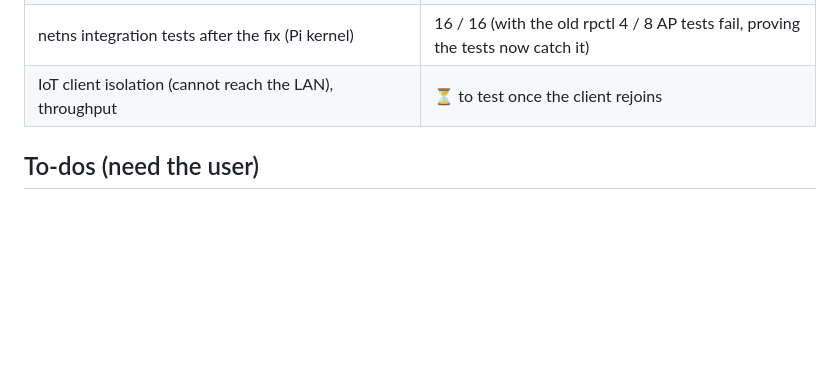
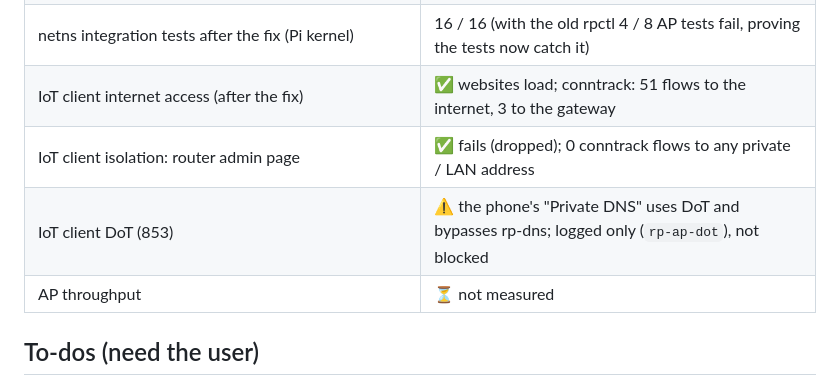
Before and after one commit to Jest-Test-Team/rp_app, a Markdown page: docs/status.en.md, the part around the change. Drawn GitHub-style; blank space fills up the shorter version.

Commit message:
docs: IoT AP verified on the device — internet yes, LAN no
Co-Authored-By: Claude Opus 5.5 <noreply@anthropic.com>

```diff
--- a/docs/status.en.md
+++ b/docs/status.en.md
@@ -71,7 +71,10 @@
 | A real IoT client joining | ✅ gets 10.77.0.x, signal about -53 dBm |
 | IoT client internet access | ❌→fixed: the ap module never enabled `ip_forward`; it now renders `/etc/sysctl.d/91-rp-ap.conf`, re-applied and confirmed, `ip_forward=1` |
 | netns integration tests after the fix (Pi kernel) | 16 / 16 (with the old rpctl 4 / 8 AP tests fail, proving the tests now catch it) |
-| IoT client isolation (cannot reach the LAN), throughput | ⏳ to test once the client rejoins |
+| IoT client internet access (after the fix) | ✅ websites load; conntrack: 51 flows to the internet, 3 to the gateway |
+| IoT client isolation: router admin page | ✅ fails (dropped); 0 conntrack flows to any private / LAN address |
+| IoT client DoT (853) | ⚠️ the phone's "Private DNS" uses DoT and bypasses rp-dns; logged only (`rp-ap-dot`), not blocked |
+| AP throughput | ⏳ not measured |
 
 ## To-dos (need the user)
 
```
Also changed, not shown: docs/status.md (+4 -1 lines).
